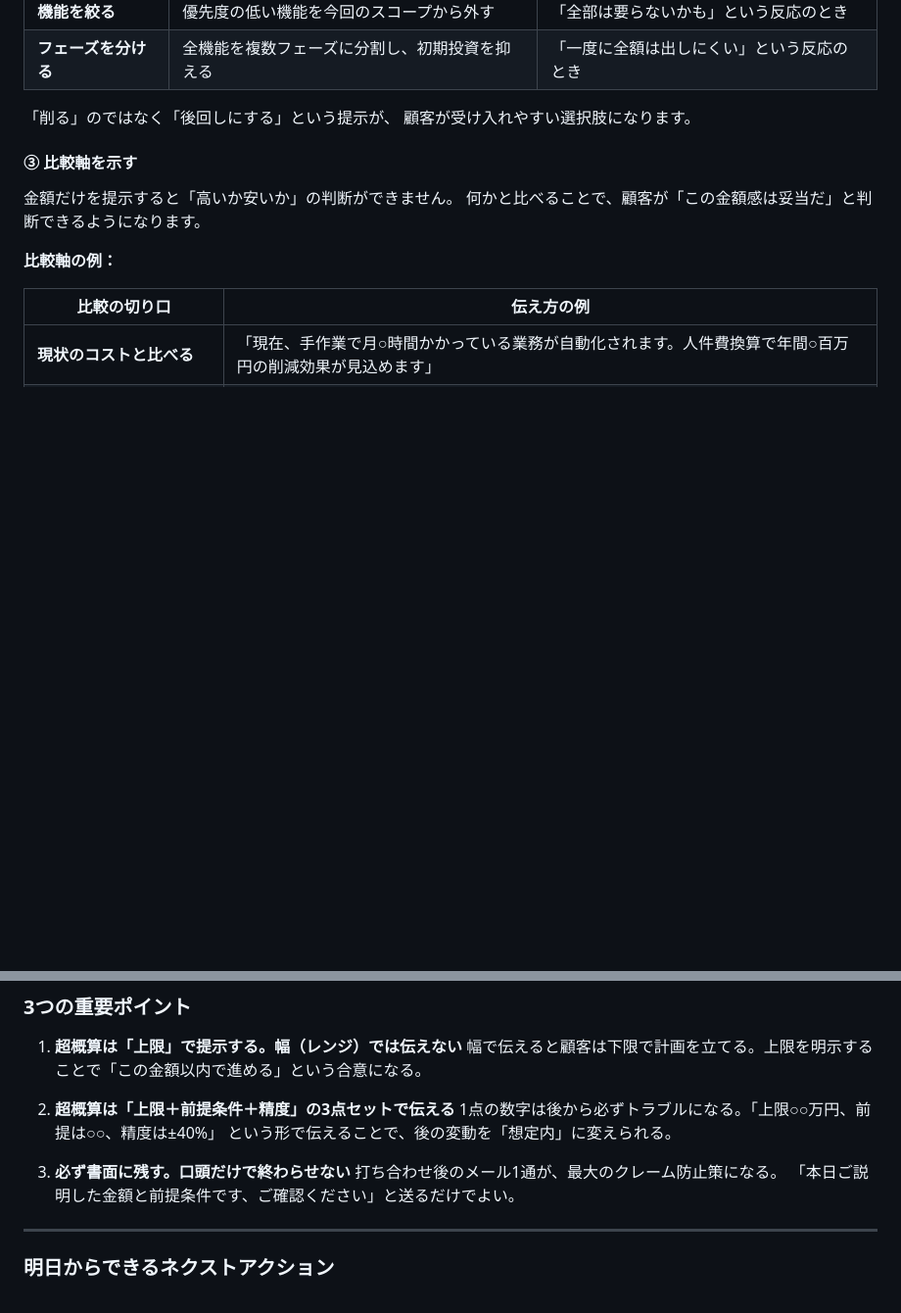
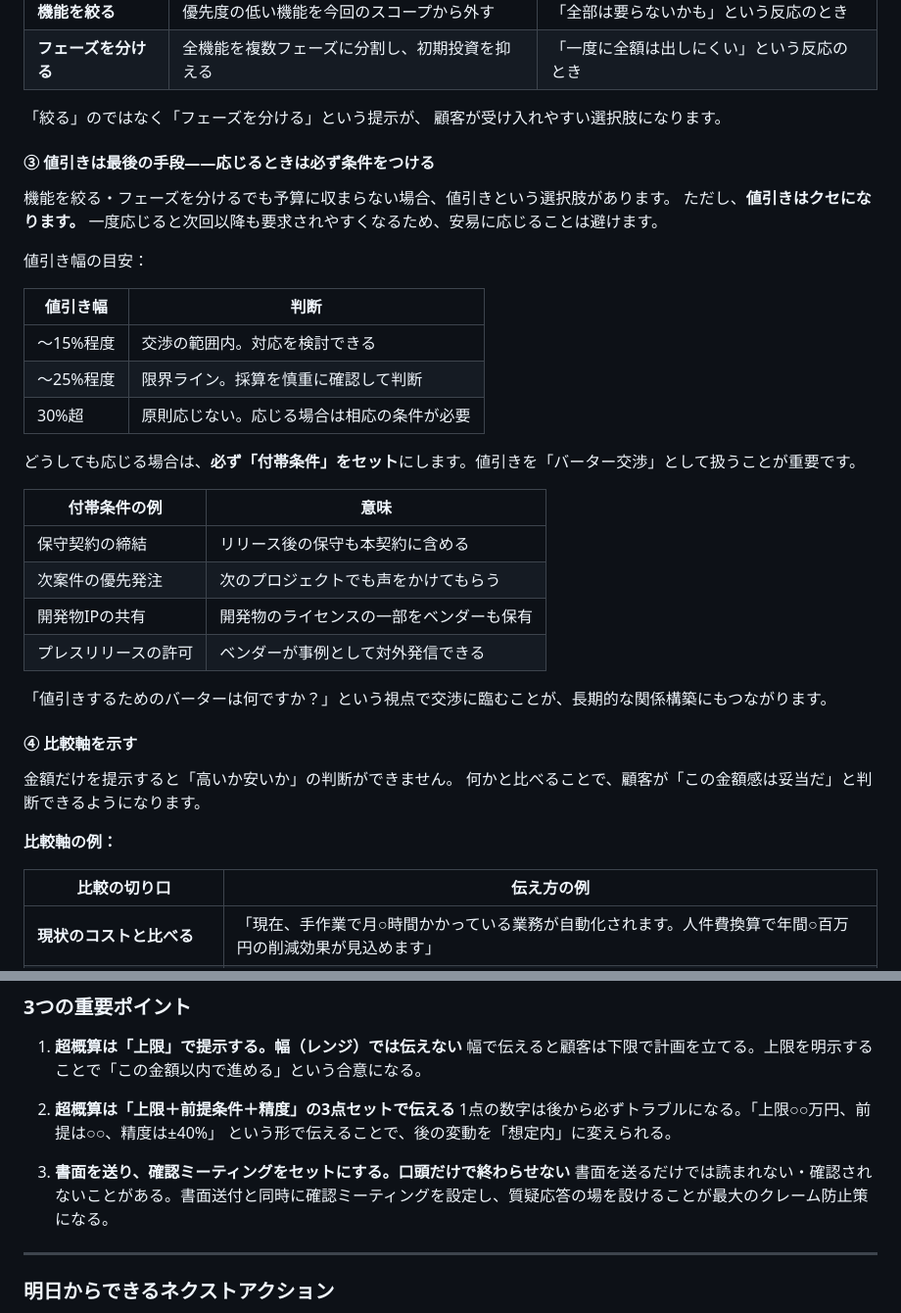
Before and after one commit to mito-work/learning-pm, a Markdown page: stakeholder-kanri/tachiage/cho_gaisan_taikyaku_cho_gaisan_naiyo_no_dashin_contents.md, 2 parts joined by grey strips. Shown at 98% size. GitHub-like rendering; blank space fills up the shorter version.

```diff
--- a/stakeholder-kanri/tachiage/cho_gaisan_taikyaku_cho_gaisan_naiyo_no_dashin_contents.md
+++ b/stakeholder-kanri/tachiage/cho_gaisan_taikyaku_cho_gaisan_naiyo_no_dashin_contents.md
@@ -124,10 +125,34 @@ PMが超概算の打診を苦手とする理由は、「誰に・どう・何を
 | **機能を絞る** | 優先度の低い機能を今回のスコープから外す | 「全部は要らないかも」という反応のとき |
 | **フェーズを分ける** | 全機能を複数フェーズに分割し、初期投資を抑える | 「一度に全額は出しにくい」という反応のとき |
 
-「削る」のではなく「後回しにする」という提示が、
+「絞る」のではなく「フェーズを分ける」という提示が、
 顧客が受け入れやすい選択肢になります。
 
-#### ③ 比較軸を示す
+#### ③ 値引きは最後の手段——応じるときは必ず条件をつける
+
+機能を絞る・フェーズを分けるでも予算に収まらない場合、値引きという選択肢があります。
+ただし、**値引きはクセになります。** 一度応じると次回以降も要求されやすくなるため、安易に応じることは避けます。
+
+値引き幅の目安：
+
+| 値引き幅 | 判断 |
+|--------|-----|
+| 〜15%程度 | 交渉の範囲内。対応を検討できる |
+| 〜25%程度 | 限界ライン。採算を慎重に確認して判断 |
+| 30%超 | 原則応じない。応じる場合は相応の条件が必要 |
+
+どうしても応じる場合は、**必ず「付帯条件」をセット**にします。値引きを「バーター交渉」として扱うことが重要です。
+
+| 付帯条件の例 | 意味 |
+|-----------|-----|
+| 保守契約の締結 | リリース後の保守も本契約に含める |
+| 次案件の優先発注 | 次のプロジェクトでも声をかけてもらう |
+| 開発物IPの共有 | 開発物のライセンスの一部をベンダーも保有 |
+| プレスリリースの許可 | ベンダーが事例として対外発信できる |
+
+「値引きするためのバーターは何ですか？」という視点で交渉に臨むことが、長期的な関係構築にもつながります。
+
+#### ④ 比較軸を示す
 
 金額だけを提示すると「高いか安いか」の判断ができません。
 何かと比べることで、顧客が「この金額感は妥当だ」と判断できるようになります。
@@ -254,9 +305,8 @@ PMが超概算の打診を苦手とする理由は、「誰に・どう・何を
    1点の数字は後から必ずトラブルになる。「上限○○万円、前提は○○、精度は±40%」
    という形で伝えることで、後の変動を「想定内」に変えられる。
 
-3. **必ず書面に残す。口頭だけで終わらせない**
-   打ち合わせ後のメール1通が、最大のクレーム防止策になる。
-   「本日ご説明した金額と前提条件です、ご確認ください」と送るだけでよい。
+3. **書面を送り、確認ミーティングをセットにする。口頭だけで終わらせない**
+   書面を送るだけでは読まれない・確認されないことがある。書面送付と同時に確認ミーティングを設定し、質疑応答の場を設けることが最大のクレーム防止策になる。
 
 ---
 
```
Also changed, not shown: other parts of stakeholder-kanri/tachiage/cho_gaisan_taikyaku_cho_gaisan_naiyo_no_dashin_contents.md (+41 -14 lines), stakeholder-kanri/tachiage/cho_gaisan_taikyaku_kessai_tantousha_ni_yosan_no_dashin_contents.md (+27 -24 lines), stakeholder-kanri/tachiage/cho_gaisan_taikyaku_tantousha_yosan_dashin_fuka_ji_no_kessaisha_kakunin_contents.md (+39 -21 lines).
